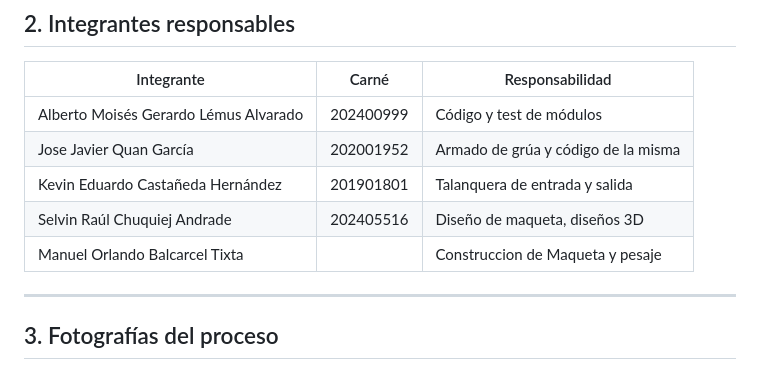
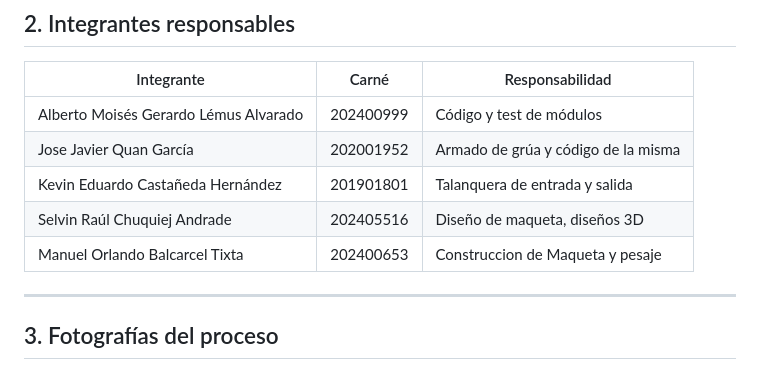
Before and after one commit to kevcasta98/ACE2_2S_G13, a Markdown page: Bitacora/Bitacora_Desarrollo.md, the part around the change. GitHub-like rendering.

Commit message:
proyecto fase 1

```diff
--- a/Bitacora/Bitacora_Desarrollo.md
+++ b/Bitacora/Bitacora_Desarrollo.md
@@ -29,7 +29,7 @@ Finalmente, se realizó el montaje completo sobre la base de la maqueta: se fija
 | Jose Javier Quan García               | 202001952 | Armado de grúa y código de la misma |
 | Kevin Eduardo Castañeda Hernández     | 201901801 | Talanquera de entrada y salida      |
 | Selvin Raúl Chuquiej Andrade          | 202405516 | Diseño de maqueta, diseños 3D       |
-| Manuel Orlando Balcarcel Tixta        |           | Construccion de Maqueta y pesaje    |
+| Manuel Orlando Balcarcel Tixta        | 202400653          | Construccion de Maqueta y pesaje    |
 
 ---
 
```
